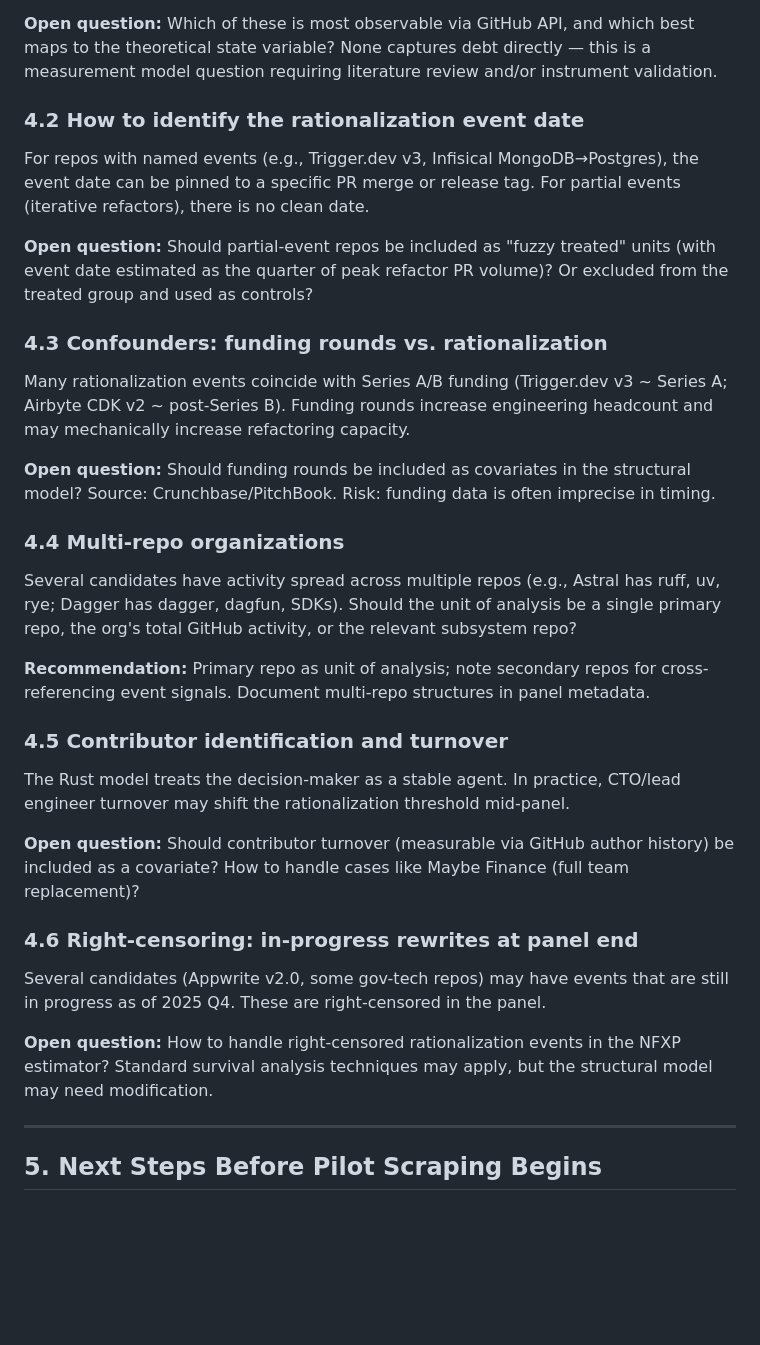
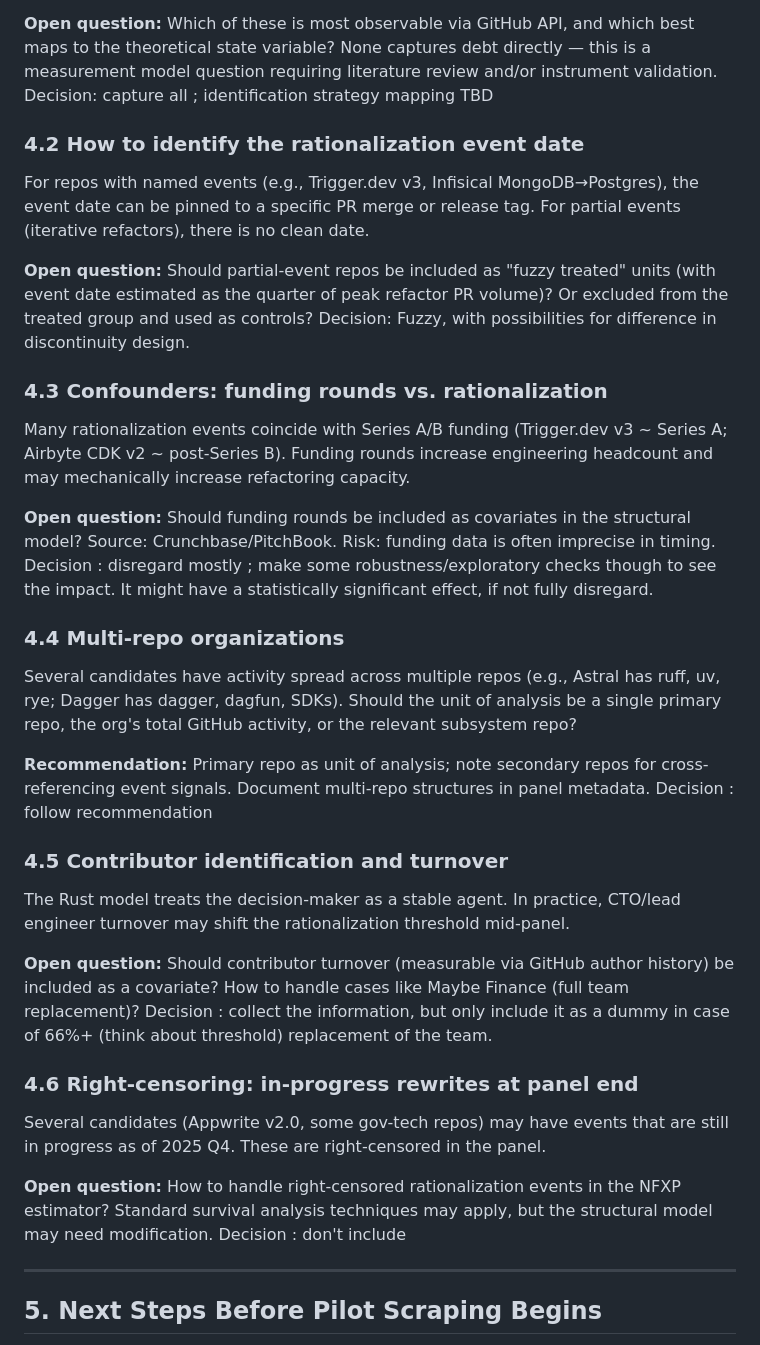
Before and after one commit to briacSck/vibecoding-discrete-choice-model, a Markdown page: research/repo_longlist/06_open_questions.md, the part around the change. Drawn GitHub-style; blank space fills up the shorter version.

Commit message:
add early decisions for data collection strategy

```diff
--- a/research/repo_longlist/06_open_questions.md
+++ b/research/repo_longlist/06_open_questions.md
@@ -114,31 +114,38 @@ The Rust (1987) model requires a scalar or low-dimensional state variable (analo
 - Test coverage (if tracked in CI)
 
 **Open question:** Which of these is most observable via GitHub API, and which best maps to the theoretical state variable? None captures debt directly — this is a measurement model question requiring literature review and/or instrument validation.
+Decision: capture all ; identification strategy mapping TBD
 
 ### 4.2 How to identify the rationalization event date
 For repos with named events (e.g., Trigger.dev v3, Infisical MongoDB→Postgres), the event date can be pinned to a specific PR merge or release tag. For partial events (iterative refactors), there is no clean date.
 
 **Open question:** Should partial-event repos be included as "fuzzy treated" units (with event date estimated as the quarter of peak refactor PR volume)? Or excluded from the treated group and used as controls?
+Decision: Fuzzy, with possibilities for difference in discontinuity design.
 
 ### 4.3 Confounders: funding rounds vs. rationalization
 Many rationalization events coincide with Series A/B funding (Trigger.dev v3 ~ Series A; Airbyte CDK v2 ~ post-Series B). Funding rounds increase engineering headcount and may mechanically increase refactoring capacity.
 
 **Open question:** Should funding rounds be included as covariates in the structural model? Source: Crunchbase/PitchBook. Risk: funding data is often imprecise in timing.
+Decision : disregard mostly ; make some robustness/exploratory checks though to see the impact. It might have a statistically significant effect, if not fully disregard.
+
 
 ### 4.4 Multi-repo organizations
 Several candidates have activity spread across multiple repos (e.g., Astral has ruff, uv, rye; Dagger has dagger, dagfun, SDKs). Should the unit of analysis be a single primary repo, the org's total GitHub activity, or the relevant subsystem repo?
 
 **Recommendation:** Primary repo as unit of analysis; note secondary repos for cross-referencing event signals. Document multi-repo structures in panel metadata.
+Decision : follow recommendation
 
 ### 4.5 Contributor identification and turnover
 The Rust model treats the decision-maker as a stable agent. In practice, CTO/lead engineer turnover may shift the rationalization threshold mid-panel.
 
 **Open question:** Should contributor turnover (measurable via GitHub author history) be included as a covariate? How to handle cases like Maybe Finance (full team replacement)?
+Decision : collect the information, but only include it as a dummy in case of 66%+ (think about threshold) replacement of the team.
 
 ### 4.6 Right-censoring: in-progress rewrites at panel end
 Several candidates (Appwrite v2.0, some gov-tech repos) may have events that are still in progress as of 2025 Q4. These are right-censored in the panel.
 
 **Open question:** How to handle right-censored rationalization events in the NFXP estimator? Standard survival analysis techniques may apply, but the structural model may need modification.
+Decision : don't include
 
 ---
 
```
